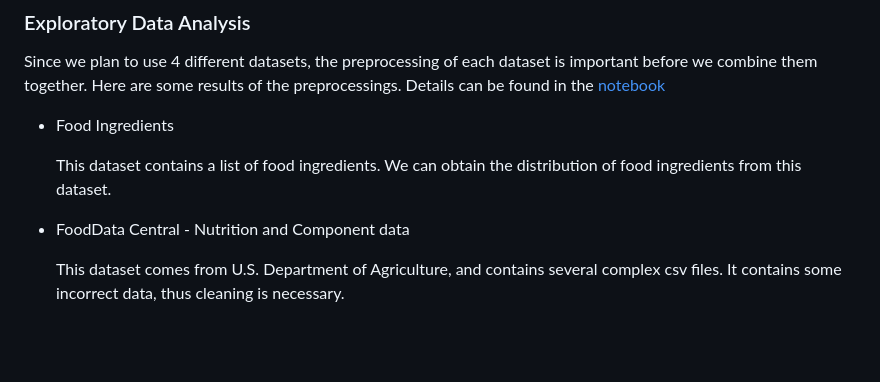
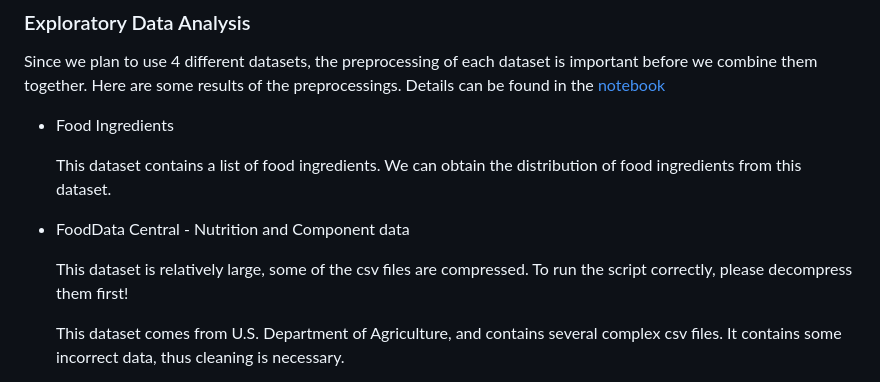
Before and after one commit to com-480-data-visualization/project-2023-the-travelers, a Markdown page: README.md, the part around the change. Drawn GitHub-style; blank space fills up the shorter version.

Commit message:
Add compressed data

```diff
--- a/README.md
+++ b/README.md
@@ -58,6 +58,8 @@ Since we plan to use 4 different datasets, the preprocessing of each dataset is
 
 - FoodData Central - Nutrition and Component data
 
+    This dataset is relatively large, some of the csv files are compressed. To run the script correctly, please decompress them first!
+
     This dataset comes from U.S. Department of Agriculture, and contains several complex csv files. It contains some incorrect data, thus cleaning is necessary.
 
     After basic processings, we can find some interesting and reasonable facts. For example, oil, butter and nuts are among the foods with highest energy, followed by popcorn, chocolate and chips. Companies like Hawaiian Host Inc., Lindt & Sprungli (Schweiz) AG and Alter Eco Americas Inc. are producing high-energy foods.
```
